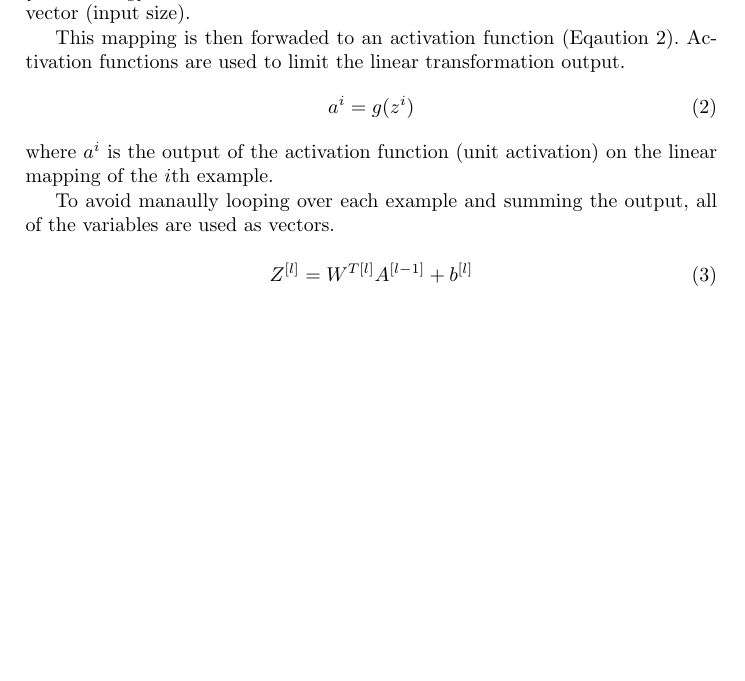
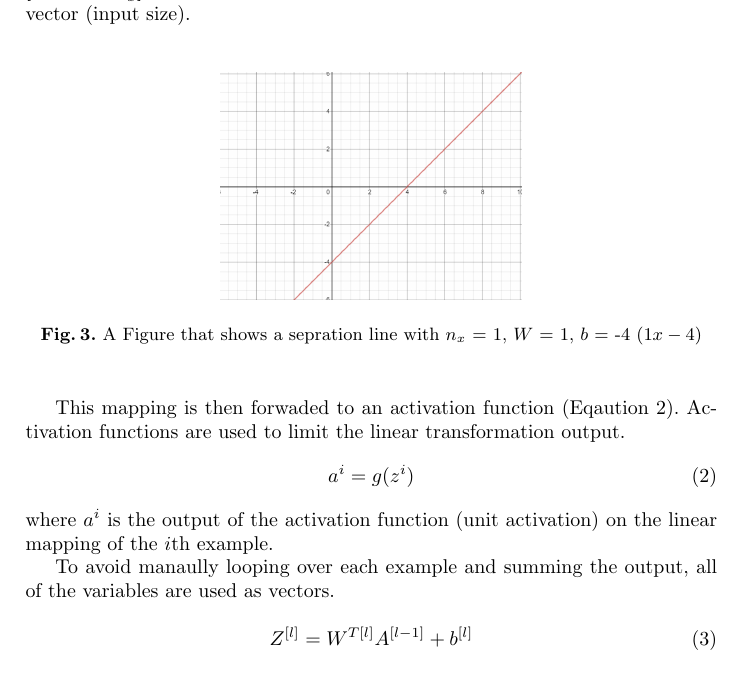
Before and after one commit to qwenzo/Seminar-Deep-Learning-and-Neural-Networks, a LaTeX paper (samplepaper.tex): part of page 3 of 11, cut so that both start at the same text, the shorter picture padded with empty space. Compiled offline with pdfLaTeX.

Commit message:
adding an example of a linear mapping.

```diff
--- a/samplepaper.tex
+++ b/samplepaper.tex
@@ -119,6 +119,14 @@ shows a linear mapping of a single input.
 where $z^i$ is the linear mapping of the $i$th example,  $W$ $\in$ $ R^{1 \times n_{x}} $ is the weight vector of the form $[w_1, w_2, ... w_{n_{x}}]$,
 $x^i$ $\in$ $ R^{n_{x}\times1} $ is the input vector of the form $[x_1, x_2, ... x_{n_{x}}]$ of the $i$th example and $n_{x}$ is the number
 of features of the input vector (input size).
+
+\begin{figure}[H]
+    \label{exsep}
+    \centering
+    \includegraphics[height=4cm]{sepfig}
+    \caption{A Figure that shows a sepration line with $n_{x}$ = 1, $W$ = 1, $b$ = -4
+    ($1x-4$)}
+\end{figure}
 
 This mapping is then forwaded to an activation function (Eqaution \ref{a}).
 Activation functions are used to limit the linear transformation output.
```
Also changed, not shown: images/sepfig.PNG (added), samplepaper.pdf, 6 other files.
